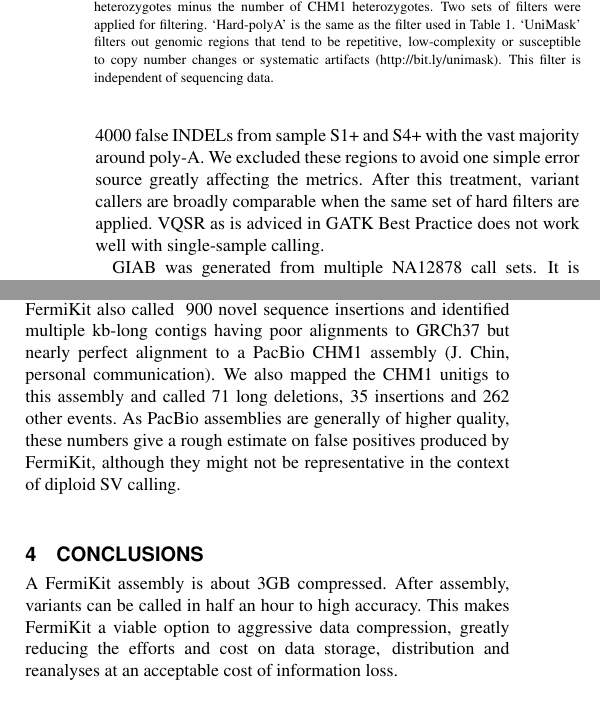
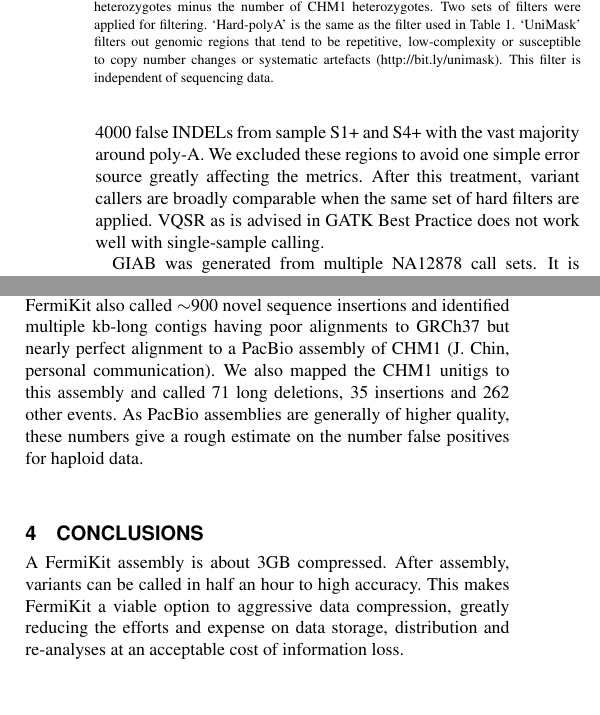
Before and after one commit to lh3/fermikit, a LaTeX paper (tex/fermikit.tex): two parts of the columns of page 2 of 2, joined at a grey line, cut so that both start at the same text. Compiled offline with pdfLaTeX.

Commit message:
spell check

```diff
--- a/tex/fermikit.tex
+++ b/tex/fermikit.tex
@@ -123,7 +123,7 @@ systematic errors around poly-A which HC does not handle well. It called over
 4000 false INDELs from sample S1+ and S4+ with the vast majority around poly-A.
 We excluded these regions to avoid one simple error source greatly affecting
 the metrics. After this treatment, variant callers are broadly comparable when
-the same set of hard filters are applied. VQSR as is adviced in GATK Best
+the same set of hard filters are applied. VQSR as is advised in GATK Best
 Practice does not work well with single-sample calling.
 
 GIAB was generated from multiple NA12878 call sets. It is potentially biased
@@ -153,7 +153,7 @@ equals the number of NA12878 heterozygotes minus the number of CHM1
 heterozygotes. Two sets of filters were applied for filtering. `Hard-polyA' is
 the same as the filter used in Table~1.  `UniMask' filters out genomic regions
 that tend to be repetitive, low-complexity or susceptible to copy number
-changes or systematic artifacts (http://bit.ly/unimask). This filter is
+changes or systematic artefacts (http://bit.ly/unimask). This filter is
 independent of sequencing data.}
 \end{table}
 
@@ -194,21 +194,20 @@ CHM1~\citep{Li:2014aa}, which should not be counted as FPs.
 
 FermiKit performs well in calling long deletions over 100bp (Table~3). While
 it does not use read pairs, it achieves comparable sensitivity and higher
-specificity in comparison to the state of art. FermiKit also called $~$900
+specificity in comparison to the state of art. FermiKit also called $\sim$900
 novel sequence insertions and identified multiple kb-long contigs having
-poor alignments to GRCh37 but nearly perfect alignment to a PacBio CHM1
-assembly (J. Chin, personal communication). We also mapped the CHM1 unitigs to
+poor alignments to GRCh37 but nearly perfect alignment to a PacBio assembly of
+CHM1 (J. Chin, personal communication). We also mapped the CHM1 unitigs to
 this assembly and called 71 long deletions, 35 insertions and 262 other events.
 As PacBio assemblies are generally of higher quality, these numbers give a
-rough estimate on false positives produced by FermiKit, although they might not
-be representative in the context of diploid SV calling.
+rough estimate on the number false positives for haploid data.
 
 \section{Conclusions}
 
 A FermiKit assembly is about 3GB compressed. After assembly, variants can be
 called in half an hour to high accuracy. This makes FermiKit a viable option to
-aggressive data compression, greatly reducing the efforts and cost on data
-storage, distribution and reanalyses at an acceptable cost of information loss.
+aggressive data compression, greatly reducing the efforts and expense on data
+storage, distribution and re-analyses at an acceptable cost of information loss.
 
 \section*{Acknowledgement}
 \paragraph{Funding\textcolon} NHGRI U54HG003037; NIH GM100233
```
Also changed, not shown: tex/fermikit.tex (8 more changed lines).
